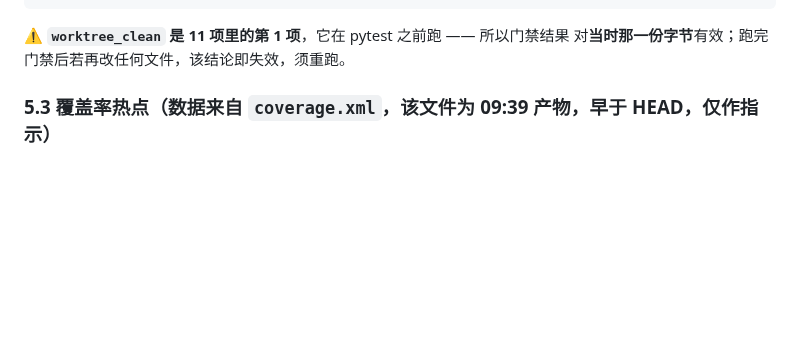
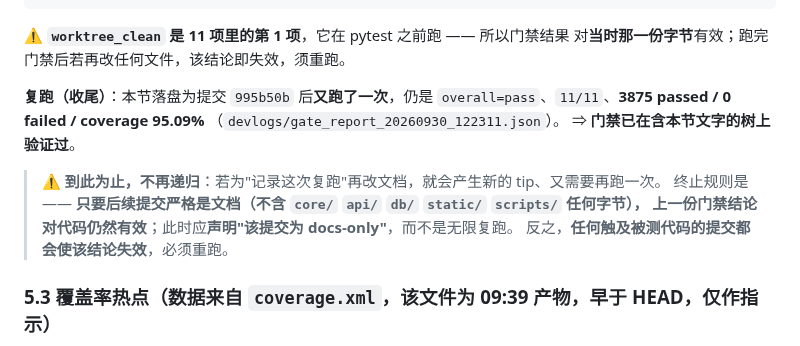
Before and after one commit to haowuxiwang/BatchSentry, a Markdown page: docs/ADVERSARIAL_REVIEW_2026-09-30.md, the part around the change. Rendered like a GitHub page; blank space fills up the shorter version.

Commit message:
docs(review): 门禁在 995b50b 上复跑确认 + 终止"docs-only 递归复跑"规则
- 复跑结果：overall=pass、11/11、3875 passed / 0 failed / coverage 95.09%
  （devlogs/gate_report_20260930_122311.json）
- 明确终止规则：后续提交若严格 docs-only（不含 core/ api/ db/ static/ scripts/
  任何字节），上一份门禁结论对代码仍有效，应声明"docs-only"而非无限复跑；
  任何触及被测代码的提交则使该结论失效、必须重跑。

本提交自身即 docs-only。

```diff
--- a/docs/ADVERSARIAL_REVIEW_2026-09-30.md
+++ b/docs/ADVERSARIAL_REVIEW_2026-09-30.md
@@ -147,6 +147,16 @@ OVERALL: pass  (pass=11 fail=0 warn=0 skip=0)
 
 ⚠️ **`worktree_clean` 是 11 项里的第 1 项**，它在 pytest 之前跑 —— 所以门禁结果
 对**当时那一份字节**有效；跑完门禁后若再改任何文件，该结论即失效，须重跑。
+
+**复跑（收尾）**：本节落盘为提交 `995b50b` 后**又跑了一次**，仍是
+`overall=pass`、`11/11`、**3875 passed / 0 failed / coverage 95.09%**
+（`devlogs/gate_report_20260930_122311.json`）。
+⇒ **门禁已在含本节文字的树上验证过**。
+
+> ⚠️ **到此为止，不再递归**：若为"记录这次复跑"再改文档，就会产生新的 tip、又需要再跑一次。
+> 终止规则是 —— **只要后续提交严格是文档（不含 `core/` `api/` `db/` `static/` `scripts/` 任何字节），
+> 上一份门禁结论对代码仍然有效**；此时应**声明"该提交为 docs-only"**，而不是无限复跑。
+> 反之，**任何触及被测代码的提交都会使该结论失效**，必须重跑。
 
 ### 5.3 覆盖率热点（数据来自 `coverage.xml`，**该文件为 09:39 产物，早于 HEAD**，仅作指示）
 
```
